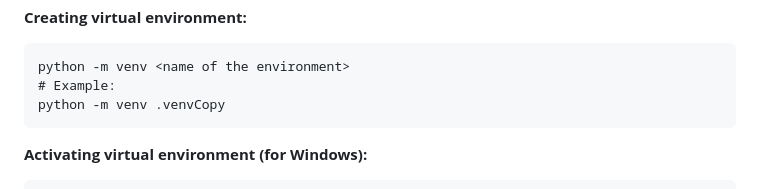
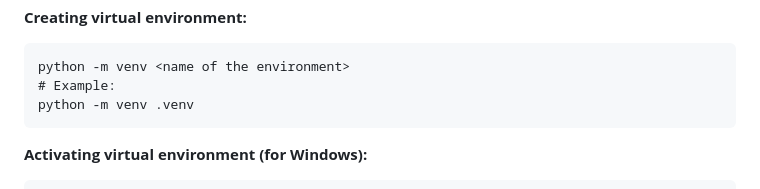
Before and after one commit to shubham21491/Django, a Markdown page: README.md, the part around the change. Rendered like a GitHub page.

Commit message:
word copy is deleted from one syntex

```diff
--- a/README.md
+++ b/README.md
@@ -57,7 +57,7 @@
   <p><strong>Creating virtual environment:</strong></p>
   <pre><code id="code1">python -m venv &lt;name of the environment&gt;
 # Example:
-python -m venv .venv</code><button class="copy-btn" onclick="copyCode('code1')">Copy</button></pre>
+python -m venv .venv</code><button class="copy-btn" onclick="copyCode('code1')"></button></pre>
 
   <p><strong>Activating virtual environment (for Windows):</strong></p>
   <pre><code id="code2">&lt;env name&gt;\Scripts\activate
```
